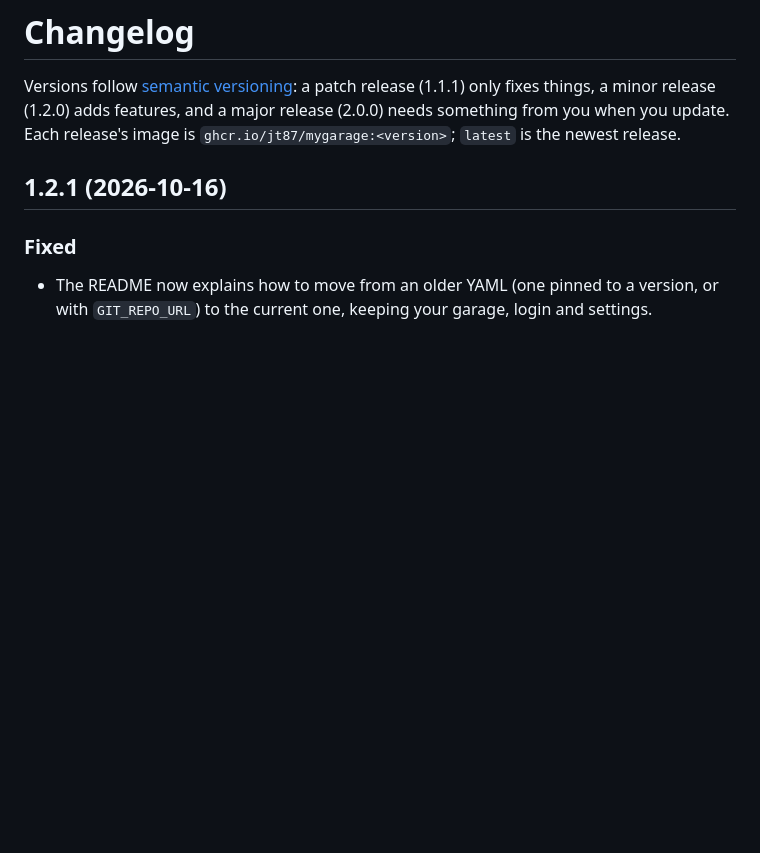
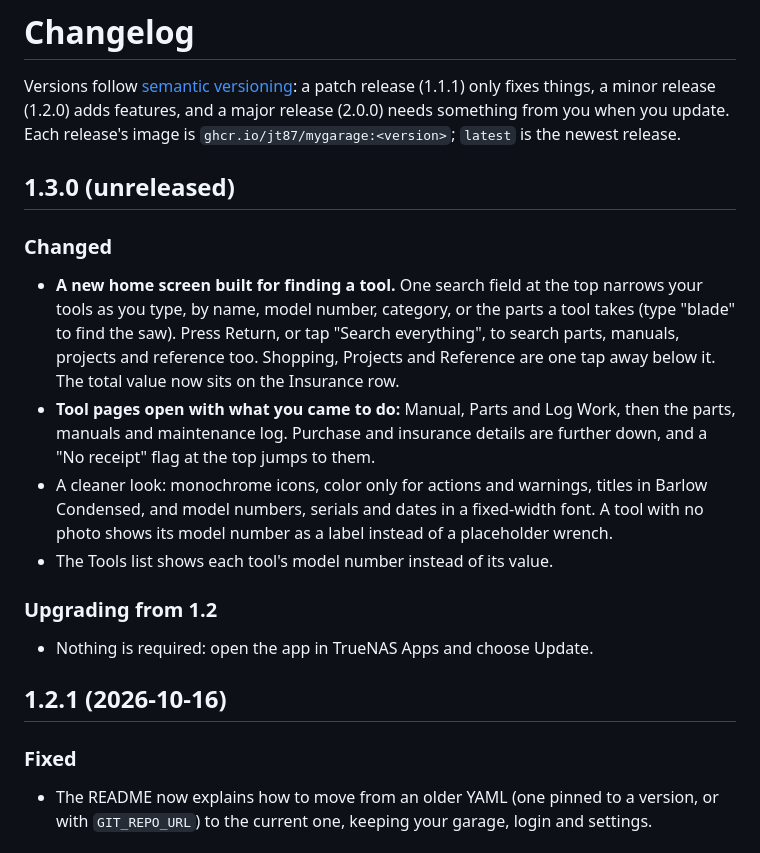
Before and after one commit to jt87/MyGarage-webapp, a Markdown page: CHANGELOG.md, the part around the change. Drawn GitHub-style; blank space fills up the shorter version.

Commit message:
Changelog: 1.3.0 (unreleased) notes for the redesign
Co-Authored-By: Claude Opus 5.5 <noreply@anthropic.com>

```diff
--- a/CHANGELOG.md
+++ b/CHANGELOG.md
@@ -1,6 +1,17 @@
 # Changelog
 
 Versions follow [semantic versioning](https://semver.org): a patch release (1.1.1) only fixes things, a minor release (1.2.0) adds features, and a major release (2.0.0) needs something from you when you update. Each release's image is `ghcr.io/jt87/mygarage:<version>`; `latest` is the newest release.
+
+## 1.3.0 (unreleased)
+
+### Changed
+- **A new home screen built for finding a tool.** One search field at the top narrows your tools as you type, by name, model number, category, or the parts a tool takes (type "blade" to find the saw). Press Return, or tap "Search everything", to search parts, manuals, projects and reference too. Shopping, Projects and Reference are one tap away below it. The total value now sits on the Insurance row.
+- **Tool pages open with what you came to do:** Manual, Parts and Log Work, then the parts, manuals and maintenance log. Purchase and insurance details are further down, and a "No receipt" flag at the top jumps to them.
+- A cleaner look: monochrome icons, color only for actions and warnings, titles in Barlow Condensed, and model numbers, serials and dates in a fixed-width font. A tool with no photo shows its model number as a label instead of a placeholder wrench.
+- The Tools list shows each tool's model number instead of its value.
+
+### Upgrading from 1.2
+- Nothing is required: open the app in TrueNAS Apps and choose Update.
 
 ## 1.2.1 (2026-10-16)
 
```
